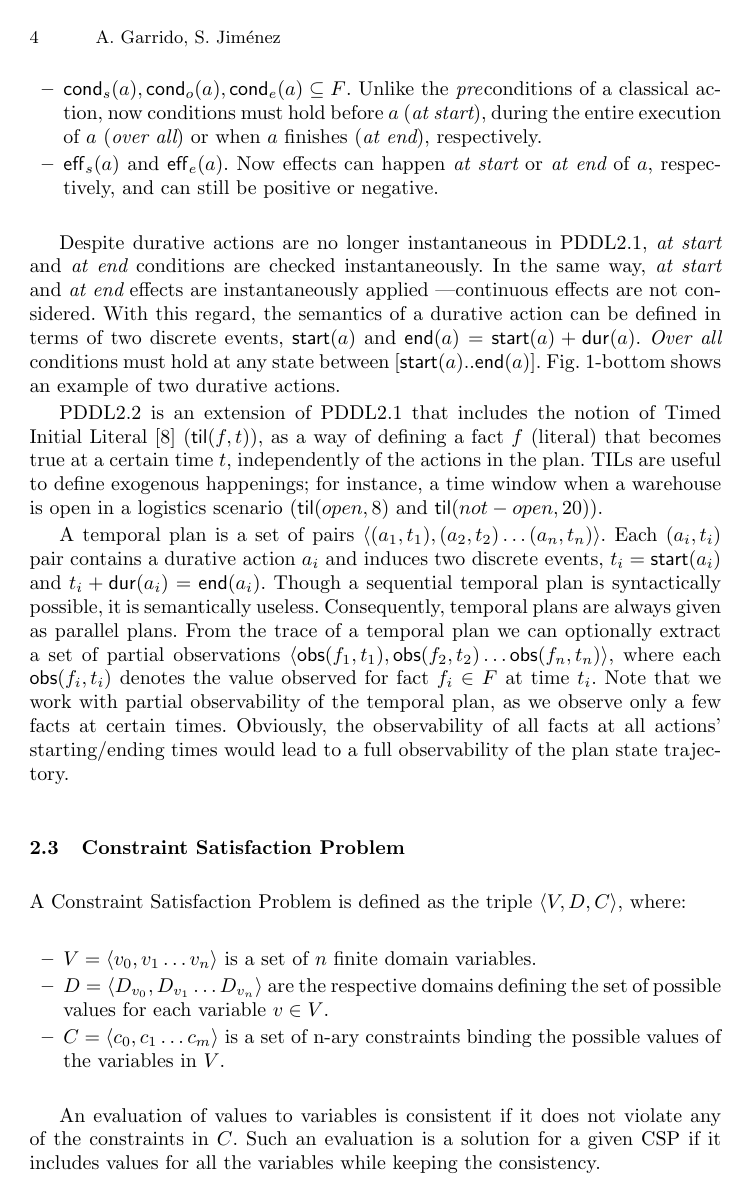
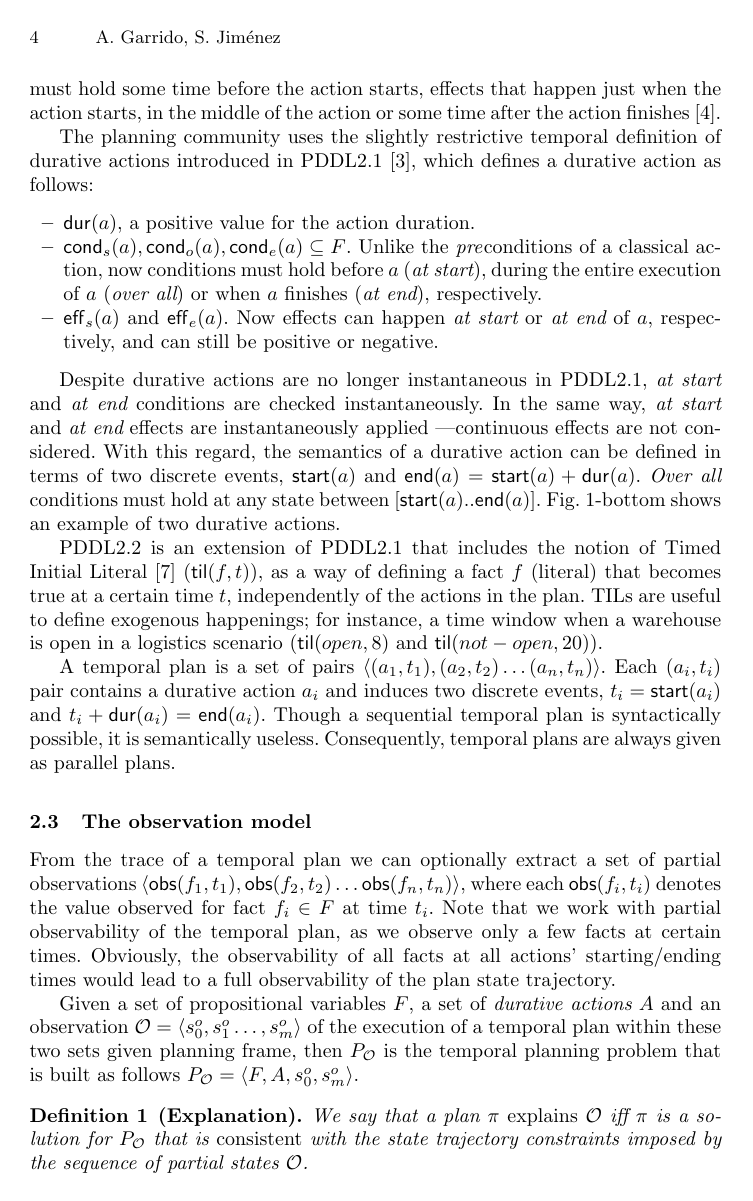
Before and after one commit to sjimenezgithub/tmodeling, a LaTeX thesis (doc/papers/CP2019/cp2019.tex): page 4 of 13 before the commit and page 4 of 14 after it. Compiled offline with pdfLaTeX.

Commit message:
observation model added to cp19 paper

```diff
--- a/doc/papers/CP2019/cp2019.tex
+++ b/doc/papers/CP2019/cp2019.tex
@@ -115,3 +114,4 @@ A classical plan is a set of pairs $\tup{(a_1,s_1),(a_2,s_2)\ldots (a_n,s_n)}$.
 \subsection{Temporal Planning}
 \label{sec:temporalplanning}
 
+A {\em temporal planning problem} is a tuple $\tup{F,I,G,A}$ where $F$, $I$ and $G$ are defined like in the classical planning problem, and $A$ represents the set of {\em durative actions}. There are several options that allow for a high expressiveness of durative actions. An action can have a fixed duration, a duration that ranges within an interval or a distribution of durations (time is usually modeled in $\mathbb{R}^+$). Similarly, actions may have conditions/effects at different times, such as conditions that must hold some time before the action starts, effects that happen just when the action starts, in the middle of the action or some time after the action finishes~\cite{garrido2009constraint}.
@@ -122,14 +118,10 @@ However, the planning community uses the slightly restrictive temporal definitio
 
+The planning community uses the slightly restrictive temporal definition of durative actions introduced in PDDL2.1~\cite{fox2003pddl2}, which defines a durative action as follows:
 \begin{itemize}
-
 \item $\dur(a)$, a positive value for the action duration.
-
 \item $\cond_s(a), \cond_o(a), \cond_e(a) \subseteq F$. Unlike the \emph{pre}conditions of a classical action, now conditions must hold before $a$ ({\em at start}), during the entire execution of $a$ ({\em over all}) or when $a$ finishes ({\em at end}), respectively.
-
 \item $\eff_s(a)$ and $\eff_e(a)$. Now effects can happen {\em at start} or {\em at end} of $a$, respectively, and can still be positive or negative.
-
 \end{itemize}
-
 
 Despite durative actions are no longer instantaneous in PDDL2.1, {\em at start} and {\em at end} conditions are checked instantaneously. In the same way, {\em at start} and {\em at end} effects are instantaneously applied ---continuous effects are not considered. With this regard, the semantics of a durative action can be defined in terms of two discrete events, $\start(a)$ and $\en(a)=\start(a)+\dur(a)$.
 {\em Over all} conditions must hold at any state between $[\start(a)..\en(a)]$. Fig.~\ref{fig:exampleactions}-bottom shows an example of two durative actions.
@@ -169,13 +160,22 @@ From the trace of a temporal plan we can optionally extract a set of partial obs
                   (over all (driving ?d ?t)))
   :effect (and (at start (not (at ?t ?from))) (at end (at ?t ?to))))
 \end{verbatim}
-
 \end{tabular}
 \label{fig:exampleactions}
-
 \end{figure}
 
 
+\subsection{The observation model}
+\label{sec:omodel}
+From the trace of a temporal plan we can optionally extract a set of partial observations $\tup{\obs(f_1,t_1),\obs(f_2,t_2)\ldots \obs(f_n,t_n)}$, where each $\obs(f_i,t_i)$ denotes the value observed for fact $f_i \in F$ at time $t_i$. Note that we work with partial observability of the temporal plan, as we observe only a few facts at certain times. Obviously, the observability of all facts at all actions' starting/ending times would lead to a full observability of the plan state trajectory.
+
+Given a set of propositional variables $F$, a set of {\em durative actions} $A$ and an observation $\mathcal{O}=\tup{s_0^o,s_1^o \ldots , s_m^o}$ of the execution of a temporal plan within these two sets given planning frame, then $P_\mathcal{O}$ is the temporal planning problem that is built as follows $P_\mathcal{O}=\tup{F,A,s_0^o,s_m^o}$.
+
+\begin{definition}[Explanation]
+We say that a plan $\pi$ {\em explains} $\mathcal{O}$ iff $\pi$ is a solution for $P_\mathcal{O}$ that is {\em consistent} with the state trajectory constraints imposed by the sequence of partial states $\mathcal{O}$.
+\end{definition}
+
+The {\em observation} $\mathcal{O}$ is then a sequence of ordered {\em landmarks} for the $P_\mathcal{O}$ classical planning problem~\cite{hoffmann2004ordered}, because all the literals in the observation must be achieved by any plan that solves $P_\mathcal{O}$ and in the same order as are defined in the observation $\mathcal{O}$.
 
 
 \subsection{Constraint Satisfaction Problem}
```
Also changed, not shown: doc/papers/CP2019/cp2019.pdf, doc/papers/CP2019/cp2019.tex (16 more changed lines).
